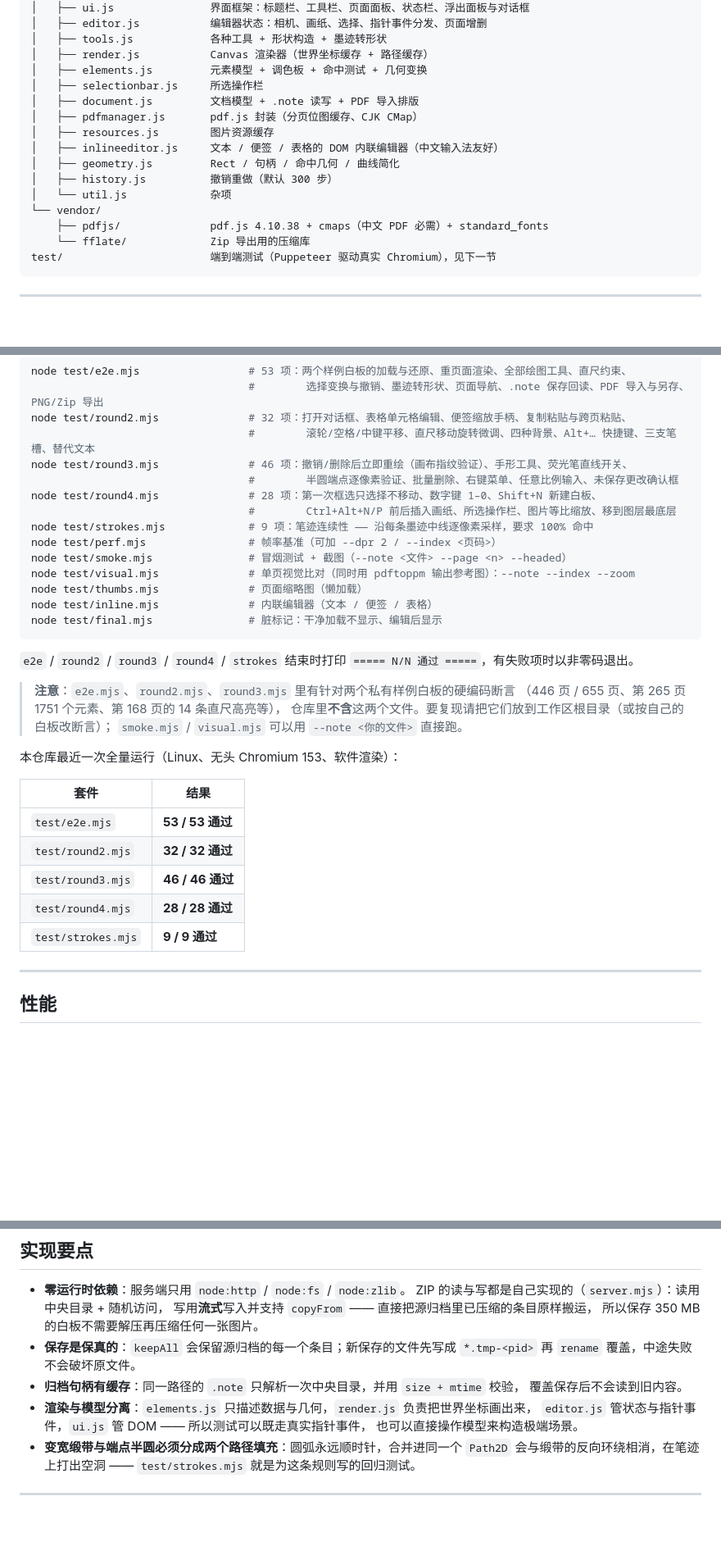
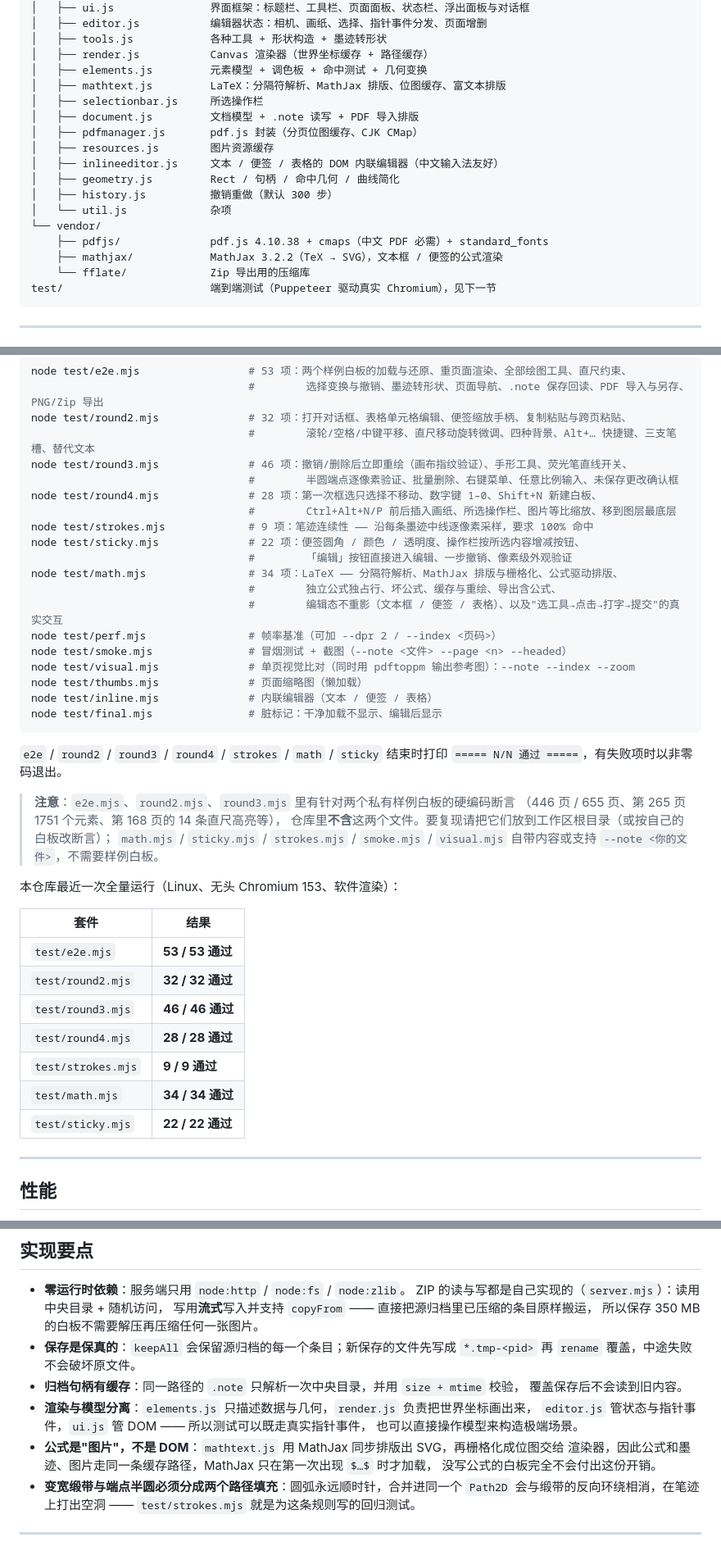
Before and after one commit to cutx64/WhiteSoft, a Markdown page: README.md, 3 parts joined by grey strips. Shown: that part at 82% size. Rendered like a GitHub page; blank space fills up the shorter version.

````diff
--- a/README.md
+++ b/README.md
@@ -339,6 +383,7 @@ public/
 │   ├── tools.js            各种工具 + 形状构造 + 墨迹转形状
 │   ├── render.js           Canvas 渲染器（世界坐标缓存 + 路径缓存）
 │   ├── elements.js         元素模型 + 调色板 + 命中测试 + 几何变换
+│   ├── mathtext.js         LaTeX：分隔符解析、MathJax 排版、位图缓存、富文本排版
 │   ├── selectionbar.js     所选操作栏
 │   ├── document.js         文档模型 + .note 读写 + PDF 导入排版
 │   ├── pdfmanager.js       pdf.js 封装（分页位图缓存、CJK CMap）
@@ -349,6 +394,7 @@ public/
 │   └── util.js             杂项
 └── vendor/
     ├── pdfjs/              pdf.js 4.10.38 + cmaps（中文 PDF 必需）+ standard_fonts
+    ├── mathjax/            MathJax 3.2.2（TeX → SVG），文本框 / 便签的公式渲染
     └── fflate/             Zip 导出用的压缩库
 test/                       端到端测试（Puppeteer 驱动真实 Chromium），见下一节
 ```
@@ -383,6 +429,11 @@ node test/round3.mjs              # 46 项：撤销/删除后立即重绘（画
 node test/round4.mjs              # 28 项：第一次框选只选择不移动、数字键 1–0、Shift+N 新建白板、
                                   #        Ctrl+Alt+N/P 前后插入画纸、所选操作栏、图片等比缩放、移到图层最底层
 node test/strokes.mjs             # 9 项：笔迹连续性 —— 沿每条墨迹中线逐像素采样，要求 100% 命中
+node test/sticky.mjs              # 22 项：便签圆角 / 颜色 / 透明度、操作栏按所选内容增减按钮、
+                                  #        「编辑」按钮直接进入编辑、一步撤销、像素级外观验证
+node test/math.mjs                # 34 项：LaTeX —— 分隔符解析、MathJax 排版与栅格化、公式驱动排版、
+                                  #        独立公式独占行、坏公式、缓存与重绘、导出含公式、
+                                  #        编辑态不重影（文本框 / 便签 / 表格）、以及"选工具→点击→打字→提交"的真实交互
 node test/perf.mjs                # 帧率基准（可加 --dpr 2 / --index <页码>）
 node test/smoke.mjs               # 冒烟测试 + 截图（--note <文件> --page <n> --headed）
 node test/visual.mjs              # 单页视觉比对（同时用 pdftoppm 输出参考图）：--note --index --zoom
@@ -391,13 +442,14 @@ node test/inline.mjs              # 内联编辑器（文本 / 便签 / 表格
 node test/final.mjs               # 脏标记：干净加载不显示、编辑后显示
 ```
 
-`e2e` / `round2` / `round3` / `round4` / `strokes` 结束时打印
+`e2e` / `round2` / `round3` / `round4` / `strokes` / `math` / `sticky` 结束时打印
 `===== N/N 通过 =====`，有失败项时以非零码退出。
 
 > **注意**：`e2e.mjs`、`round2.mjs`、`round3.mjs` 里有针对两个私有样例白板的硬编码断言
 > （446 页 / 655 页、第 265 页 1751 个元素、第 168 页的 14 条直尺高亮等），
 > 仓库里**不含**这两个文件。要复现请把它们放到工作区根目录（或按自己的白板改断言）；
-> `smoke.mjs` / `visual.mjs` 可以用 `--note <你的文件>` 直接跑。
+> `math.mjs` / `sticky.mjs` / `strokes.mjs` / `smoke.mjs` / `visual.mjs` 自带内容或支持
+> `--note <你的文件>`，不需要样例白板。
 
 本仓库最近一次全量运行（Linux、无头 Chromium 153、软件渲染）：
 
@@ -408,6 +460,8 @@ node test/final.mjs               # 脏标记：干净加载不显示、编辑
 | `test/round3.mjs` | **46 / 46 通过** |
 | `test/round4.mjs` | **28 / 28 通过** |
 | `test/strokes.mjs` | **9 / 9 通过** |
+| `test/math.mjs` | **34 / 34 通过** |
+| `test/sticky.mjs` | **22 / 22 通过** |
 
 ---
 
@@ -457,6 +511,9 @@ node test/final.mjs               # 脏标记：干净加载不显示、编辑
 - **渲染与模型分离**：`elements.js` 只描述数据与几何，`render.js` 负责把世界坐标画出来，
   `editor.js` 管状态与指针事件，`ui.js` 管 DOM —— 所以测试可以既走真实指针事件，
   也可以直接操作模型来构造极端场景。
+- **公式是"图片"，不是 DOM**：`mathtext.js` 用 MathJax 同步排版出 SVG，再栅格化成位图交给
+  渲染器，因此公式和墨迹、图片走同一条缓存路径，MathJax 只在第一次出现 `$…$` 时才加载，
+  没写公式的白板完全不会付出这份开销。
 - **变宽缎带与端点半圆必须分成两个路径填充**：圆弧永远顺时针，合并进同一个 `Path2D`
   会与缎带的反向环绕相消，在笔迹上打出空洞 —— `test/strokes.mjs` 就是为这条规则写的回归测试。
 
````
Also changed, not shown: other parts of README.md (+52 -3 lines), docs/screenshot.png, 14 other files.
